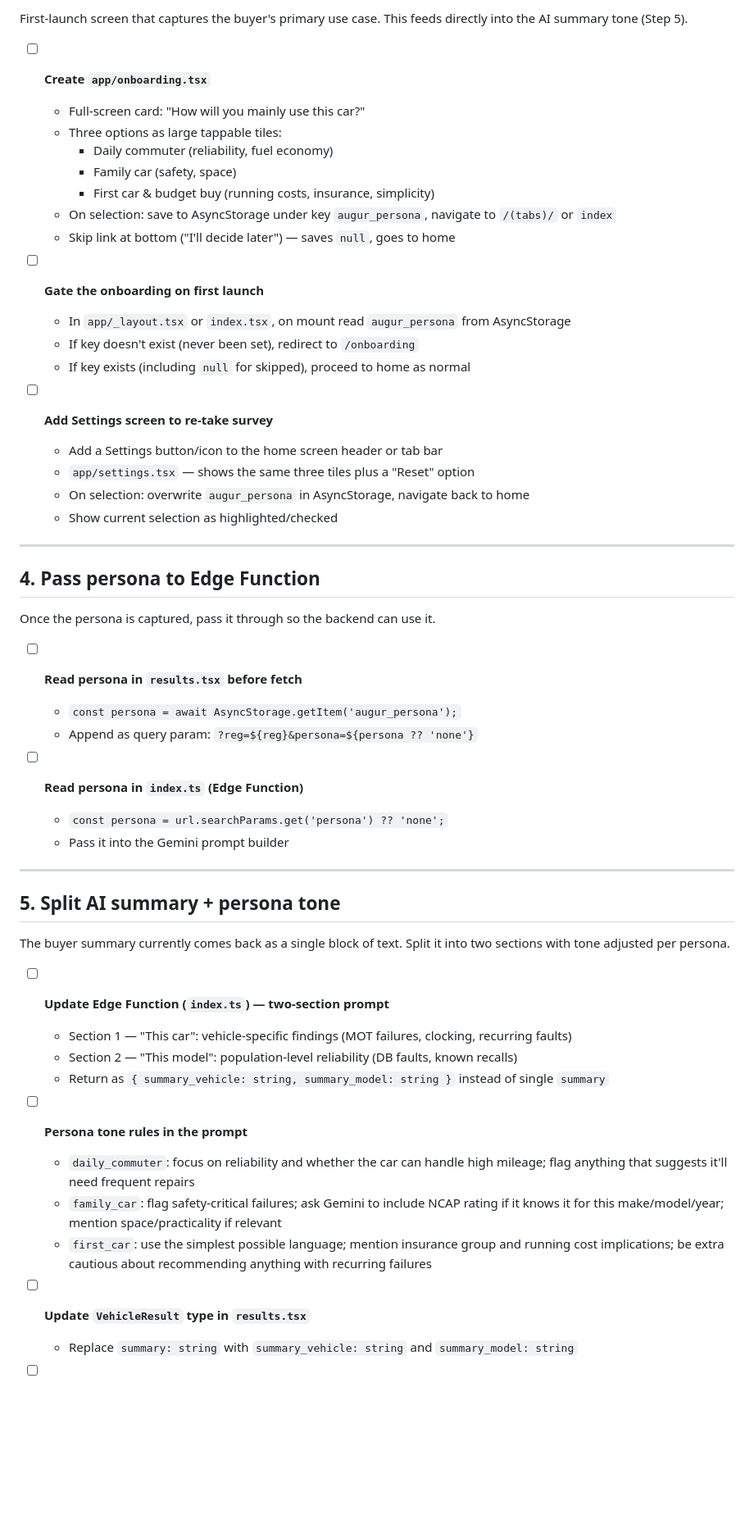
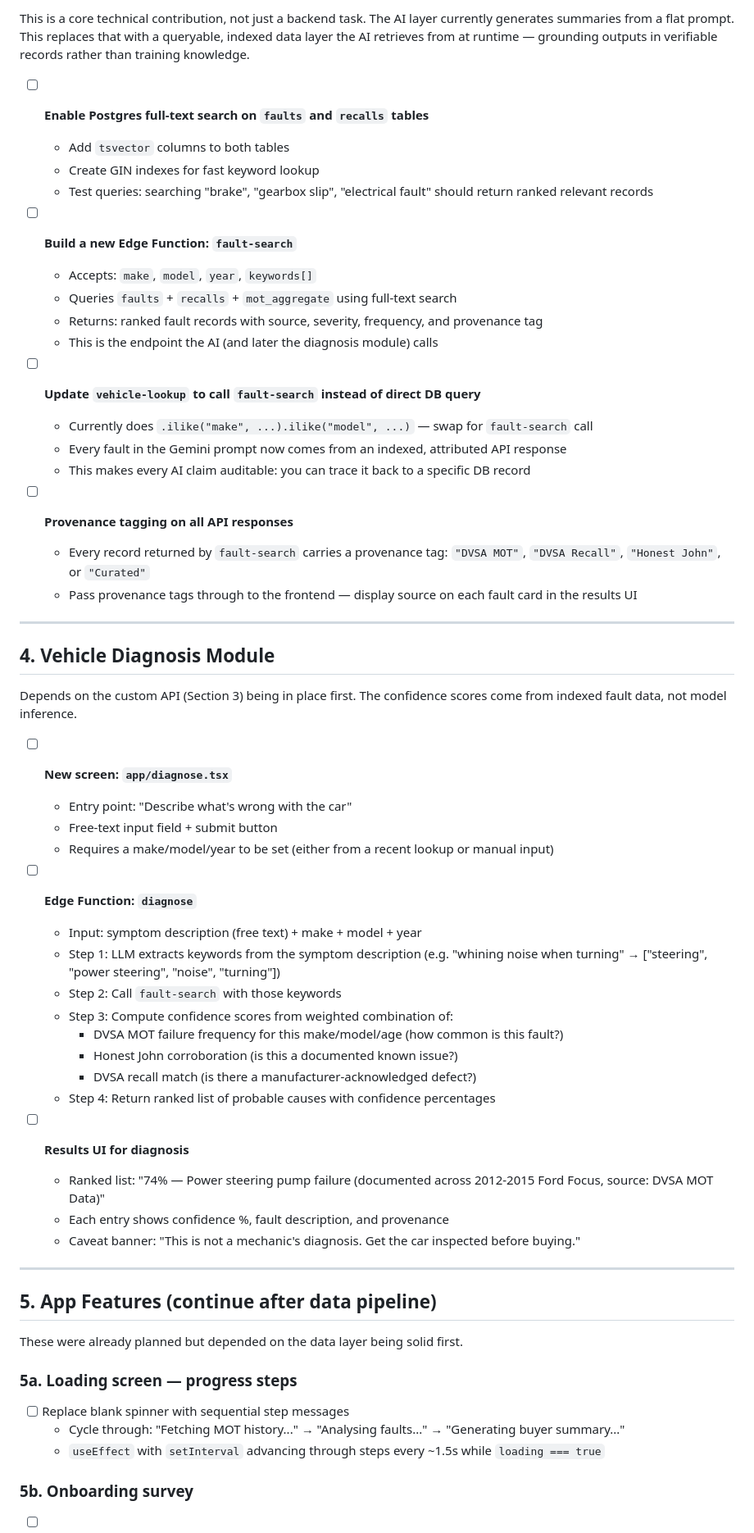
Before and after one commit to sushisuj/augur, a Markdown page: TODO.md, the part around one of its changes. Shown at 82% size. Rendered like a GitHub page; blank space fills up the shorter version.

Commit message:
update TODO with comprehensive tasks throughout development

```diff
--- a/TODO.md
+++ b/TODO.md
@@ -40,56 +72,63 @@ Currently just a spinner that says "Checking EN62LSK..." with no indication of w
 
-First-launch screen that captures the buyer's primary use case. This feeds directly into the AI summary tone (Step 5).
+This is a core technical contribution, not just a backend task. The AI layer currently generates summaries from a flat prompt. This replaces that with a queryable, indexed data layer the AI retrieves from at runtime — grounding outputs in verifiable records rather than training knowledge.
 
-- [ ] **Create `app/onboarding.tsx`**
-  - Full-screen card: "How will you mainly use this car?"
-  - Three options as large tappable tiles:
-    - Daily commuter (reliability, fuel economy)
-    - Family car (safety, space)
-    - First car & budget buy (running costs, insurance, simplicity)
-  - On selection: save to AsyncStorage under key `augur_persona`, navigate to `/(tabs)/` or `index`
-  - Skip link at bottom ("I'll decide later") — saves `null`, goes to home
+- [ ] **Enable Postgres full-text search on `faults` and `recalls` tables**
+  - Add `tsvector` columns to both tables
+  - Create GIN indexes for fast keyword lookup
+  - Test queries: searching "brake", "gearbox slip", "electrical fault" should return ranked relevant records
 
-- [ ] **Gate the onboarding on first launch**
-  - In `app/_layout.tsx` or `index.tsx`, on mount read `augur_persona` from AsyncStorage
-  - If key doesn't exist (never been set), redirect to `/onboarding`
-  - If key exists (including `null` for skipped), proceed to home as normal
+- [ ] **Build a new Edge Function: `fault-search`**
+  - Accepts: `make`, `model`, `year`, `keywords[]`
+  - Queries `faults` + `recalls` + `mot_aggregate` using full-text search
+  - Returns: ranked fault records with source, severity, frequency, and provenance tag
+  - This is the endpoint the AI (and later the diagnosis module) calls
 
-- [ ] **Add Settings screen to re-take survey**
-  - Add a Settings button/icon to the home screen header or tab bar
-  - `app/settings.tsx` — shows the same three tiles plus a "Reset" option
-  - On selection: overwrite `augur_persona` in AsyncStorage, navigate back to home
-  - Show current selection as highlighted/checked
+- [ ] **Update `vehicle-lookup` to call `fault-search` instead of direct DB query**
+  - Currently does `.ilike("make", ...).ilike("model", ...)` — swap for `fault-search` call
+  - Every fault in the Gemini prompt now comes from an indexed, attributed API response
+  - This makes every AI claim auditable: you can trace it back to a specific DB record
+
+- [ ] **Provenance tagging on all API responses**
+  - Every record returned by `fault-search` carries a provenance tag: `"DVSA MOT"`, `"DVSA Recall"`, `"Honest John"`, or `"Curated"`
+  - Pass provenance tags through to the frontend — display source on each fault card in the results UI
 
 ---
 
-## 4. Pass persona to Edge Function
+## 4. Vehicle Diagnosis Module
 
-Once the persona is captured, pass it through so the backend can use it.
+Depends on the custom API (Section 3) being in place first. The confidence scores come from indexed fault data, not model inference.
 
-- [ ] **Read persona in `results.tsx` before fetch**
-  - `const persona = await AsyncStorage.getItem('augur_persona');`
-  - Append as query param: `?reg=${reg}&persona=${persona ?? 'none'}`
+- [ ] **New screen: `app/diagnose.tsx`**
+  - Entry point: "Describe what's wrong with the car"
+  - Free-text input field + submit button
+  - Requires a make/model/year to be set (either from a recent lookup or manual input)
 
-- [ ] **Read persona in `index.ts` (Edge Function)**
-  - `const persona = url.searchParams.get('persona') ?? 'none';`
-  - Pass it into the Gemini prompt builder
+- [ ] **Edge Function: `diagnose`**
+  - Input: symptom description (free text) + make + model + year
+  - Step 1: LLM extracts keywords from the symptom description (e.g. "whining noise when turning" → ["steering", "power steering", "noise", "turning"])
+  - Step 2: Call `fault-search` with those keywords
+  - Step 3: Compute confidence scores from weighted combination of:
+    - DVSA MOT failure frequency for this make/model/age (how common is this fault?)
+    - Honest John corroboration (is this a documented known issue?)
+    - DVSA recall match (is there a manufacturer-acknowledged defect?)
+  - Step 4: Return ranked list of probable causes with confidence percentages
+
+- [ ] **Results UI for diagnosis**
+  - Ranked list: "74% — Power steering pump failure (documented across 2012-2015 Ford Focus, source: DVSA MOT Data)"
+  - Each entry shows confidence %, fault description, and provenance
+  - Caveat banner: "This is not a mechanic's diagnosis. Get the car inspected before buying."
 
 ---
 
-## 5. Split AI summary + persona tone
+## 5. App Features (continue after data pipeline)
 
-The buyer summary currently comes back as a single block of text. Split it into two sections with tone adjusted per persona.
+These were already planned but depended on the data layer being solid first.
 
-- [ ] **Update Edge Function (`index.ts`) — two-section prompt**
-  - Section 1 — "This car": vehicle-specific findings (MOT failures, clocking, recurring faults)
-  - Section 2 — "This model": population-level reliability (DB faults, known recalls)
-  - Return as `{ summary_vehicle: string, summary_model: string }` instead of single `summary`
+### 5a. Loading screen — progress steps
 
-- [ ] **Persona tone rules in the prompt**
-  - `daily_commuter`: focus on reliability and whether the car can handle high mileage; flag anything that suggests it'll need frequent repairs
-  - `family_car`: flag safety-critical failures; ask Gemini to include NCAP rating if it knows it for this make/model/year; mention space/practicality if relevant
-  - `first_car`: use the simplest possible language; mention insurance group and running cost implications; be extra cautious about recommending anything with recurring failures
+- [ ] Replace blank spinner with sequential step messages
+  - Cycle through: "Fetching MOT history..." → "Analysing faults..." → "Generating buyer summary..."
+  - `useEffect` with `setInterval` advancing through steps every ~1.5s while `loading === true`
 
-- [ ] **Update `VehicleResult` type in `results.tsx`**
-  - Replace `summary: string` with `summary_vehicle: string` and `summary_model: string`
+### 5b. Onboarding survey
 
```
Also changed, not shown: other parts of TODO.md (+138 -36 lines).
